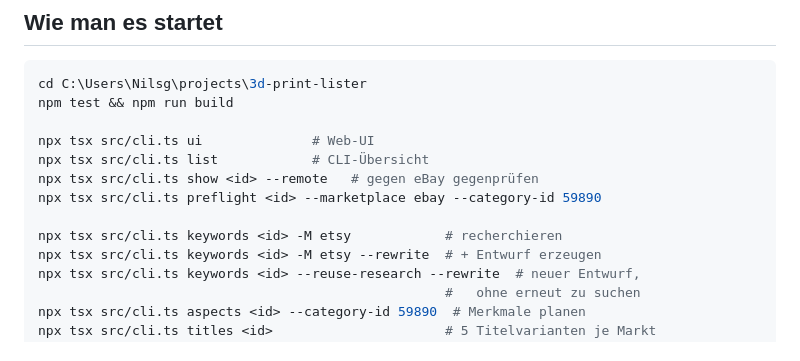
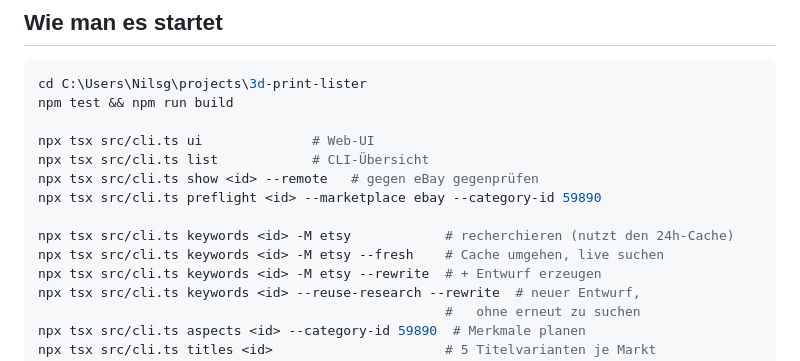
Before and after one commit to NilsDev-91/Lister, a Markdown page: ARCHITECTURE.md, the part around one of its changes. Drawn GitHub-style.

```diff
--- a/ARCHITECTURE.md
+++ b/ARCHITECTURE.md
@@ -917,7 +984,8 @@ npx tsx src/cli.ts list            # CLI-Übersicht
 npx tsx src/cli.ts show <id> --remote   # gegen eBay gegenprüfen
 npx tsx src/cli.ts preflight <id> --marketplace ebay --category-id 59890
 
-npx tsx src/cli.ts keywords <id> -M etsy            # recherchieren
+npx tsx src/cli.ts keywords <id> -M etsy            # recherchieren (nutzt den 24h-Cache)
+npx tsx src/cli.ts keywords <id> -M etsy --fresh    # Cache umgehen, live suchen
 npx tsx src/cli.ts keywords <id> -M etsy --rewrite  # + Entwurf erzeugen
 npx tsx src/cli.ts keywords <id> --reuse-research --rewrite  # neuer Entwurf,
                                                     #   ohne erneut zu suchen
```
Also changed, not shown: other parts of ARCHITECTURE.md (+94 -19 lines).
